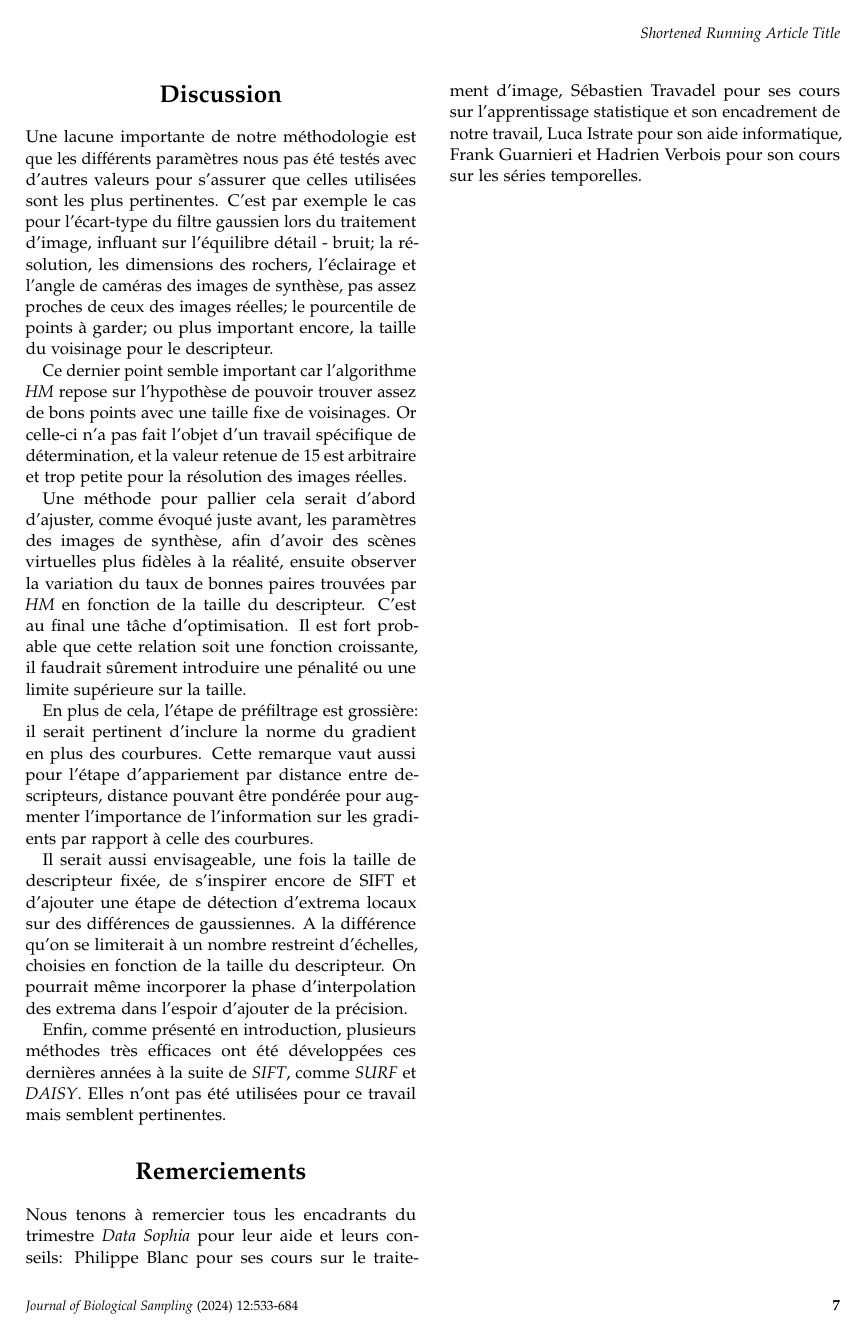
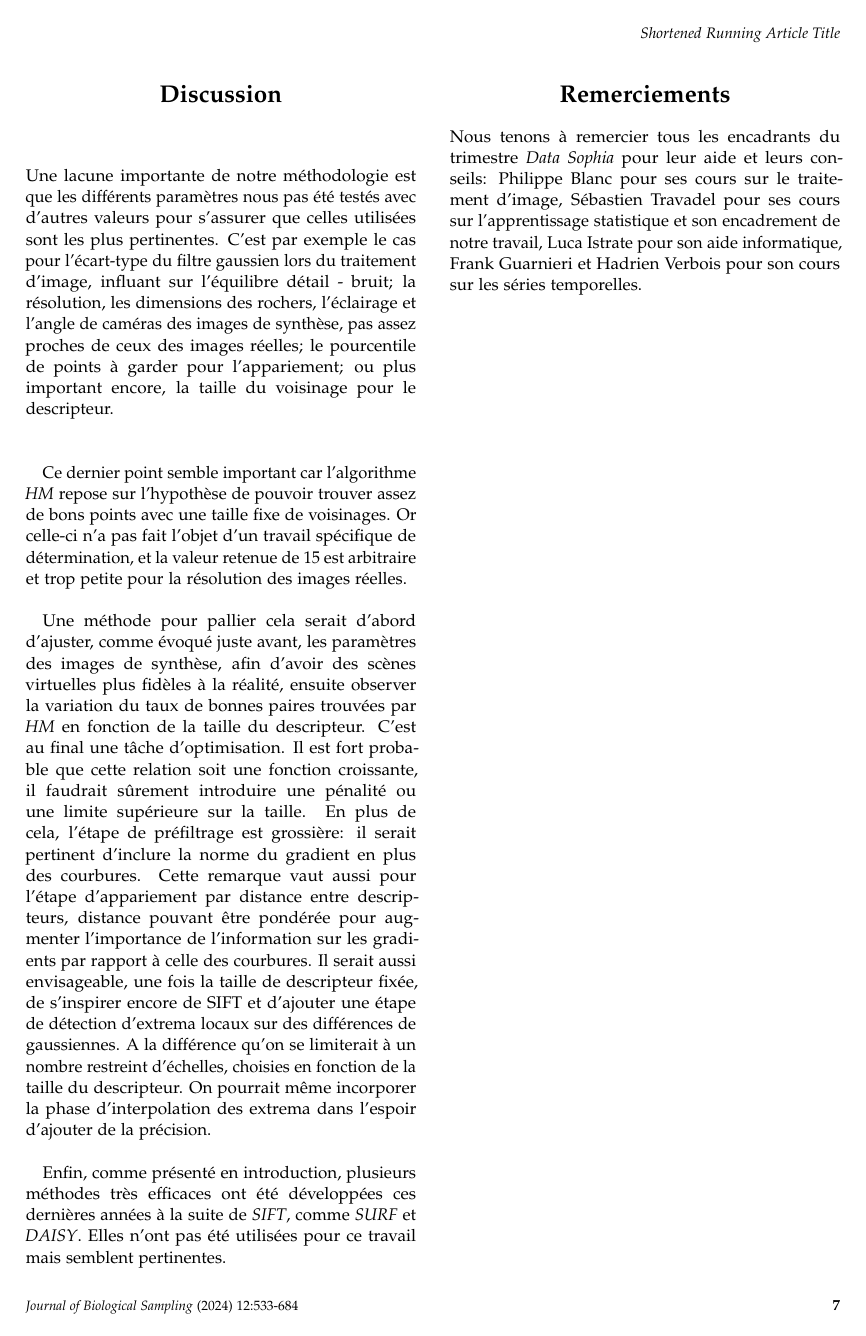
Before and after one commit to SushiOfDestiny/Data_Sophia_Aquatic_SIFT, a LaTeX document (rapport/template.tex): page 7 of 9. Compiled offline with pdfLaTeX.

Commit message:
more revisions

```diff
--- a/rapport/template.tex
+++ b/rapport/template.tex
@@ -521,8 +521,8 @@ C'est par exemple le cas pour l'écart-type du filtre gaussien
 lors du traitement d'image, influant sur l'équilibre détail - bruit;
 la résolution, les dimensions des rochers, l'éclairage et l'angle de caméras des images de synthèse,
 pas assez proches de ceux des images réelles;
-le pourcentile de points à garder;
-ou plus important encore, la taille du voisinage pour le descripteur.
+le pourcentile de points à garder pour l'appariement;
+ou plus important encore, la taille du voisinage pour le descripteur.\\
 
 Ce dernier point semble important car l'algorithme \textit{HM} repose sur l'hypothèse
 de pouvoir trouver assez de bons points avec une taille fixe de voisinages. Or celle-ci
```
Also changed, not shown: rapport/template.tex (2 more changed lines).
